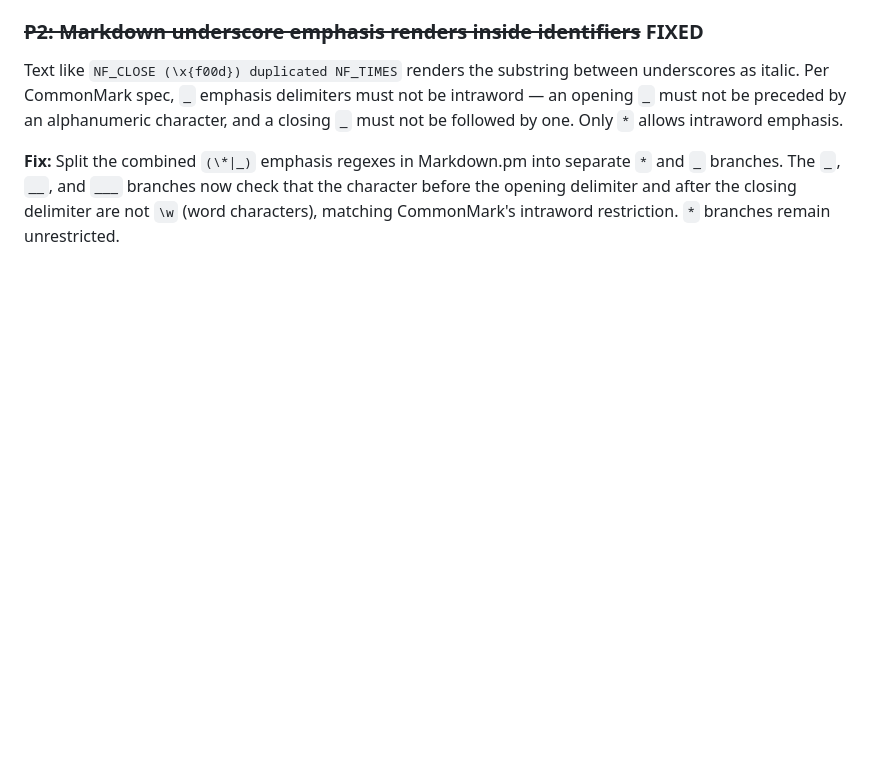
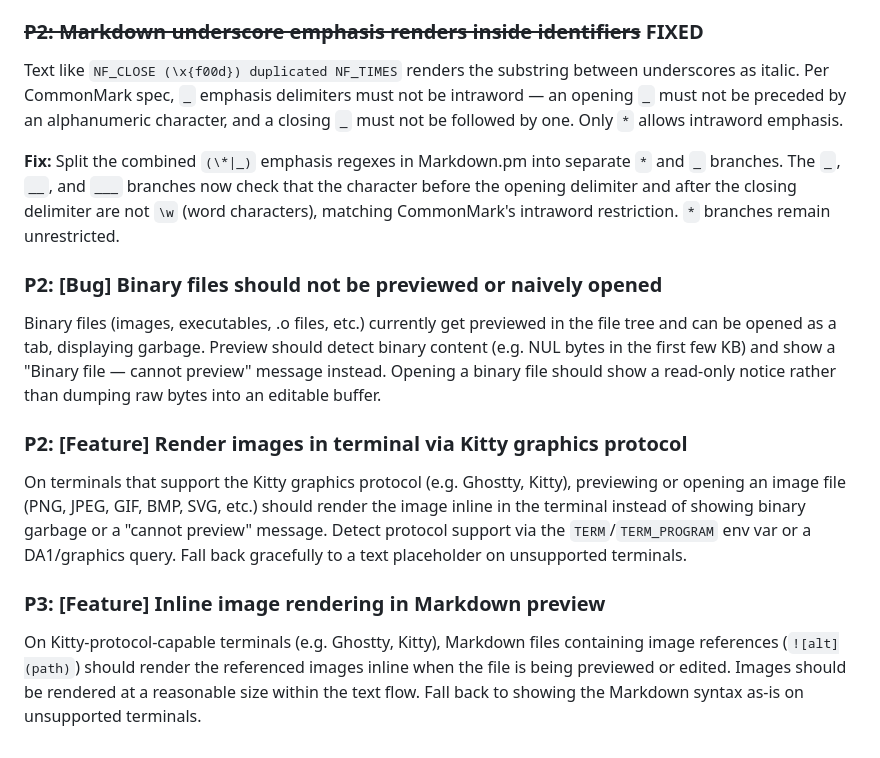
Before and after one commit to joewalnes/zepto, a Markdown page: bugs.md, the part around the change. Rendered like a GitHub page; blank space fills up the shorter version.

Commit message:
Add bugs: binary file handling, Kitty image rendering, Markdown inline images
Committed-By-Agent: claude

```diff
--- a/bugs.md
+++ b/bugs.md
@@ -599,3 +599,12 @@ When launching zepto in directory mode (`./zepto .`), the file tree gets focus.
 Text like `NF_CLOSE (\x{f00d}) duplicated NF_TIMES` renders the substring between underscores as italic. Per CommonMark spec, `_` emphasis delimiters must not be intraword — an opening `_` must not be preceded by an alphanumeric character, and a closing `_` must not be followed by one. Only `*` allows intraword emphasis.
 
 **Fix:** Split the combined `(\*|_)` emphasis regexes in Markdown.pm into separate `*` and `_` branches. The `_`, `__`, and `___` branches now check that the character before the opening delimiter and after the closing delimiter are not `\w` (word characters), matching CommonMark's intraword restriction. `*` branches remain unrestricted.
+
+### P2: [Bug] Binary files should not be previewed or naively opened
+Binary files (images, executables, .o files, etc.) currently get previewed in the file tree and can be opened as a tab, displaying garbage. Preview should detect binary content (e.g. NUL bytes in the first few KB) and show a "Binary file — cannot preview" message instead. Opening a binary file should show a read-only notice rather than dumping raw bytes into an editable buffer.
+
+### P2: [Feature] Render images in terminal via Kitty graphics protocol
+On terminals that support the Kitty graphics protocol (e.g. Ghostty, Kitty), previewing or opening an image file (PNG, JPEG, GIF, BMP, SVG, etc.) should render the image inline in the terminal instead of showing binary garbage or a "cannot preview" message. Detect protocol support via the `TERM`/`TERM_PROGRAM` env var or a DA1/graphics query. Fall back gracefully to a text placeholder on unsupported terminals.
+
+### P3: [Feature] Inline image rendering in Markdown preview
+On Kitty-protocol-capable terminals (e.g. Ghostty, Kitty), Markdown files containing image references (`![alt](path)`) should render the referenced images inline when the file is being previewed or edited. Images should be rendered at a reasonable size within the text flow. Fall back to showing the Markdown syntax as-is on unsupported terminals.
```
